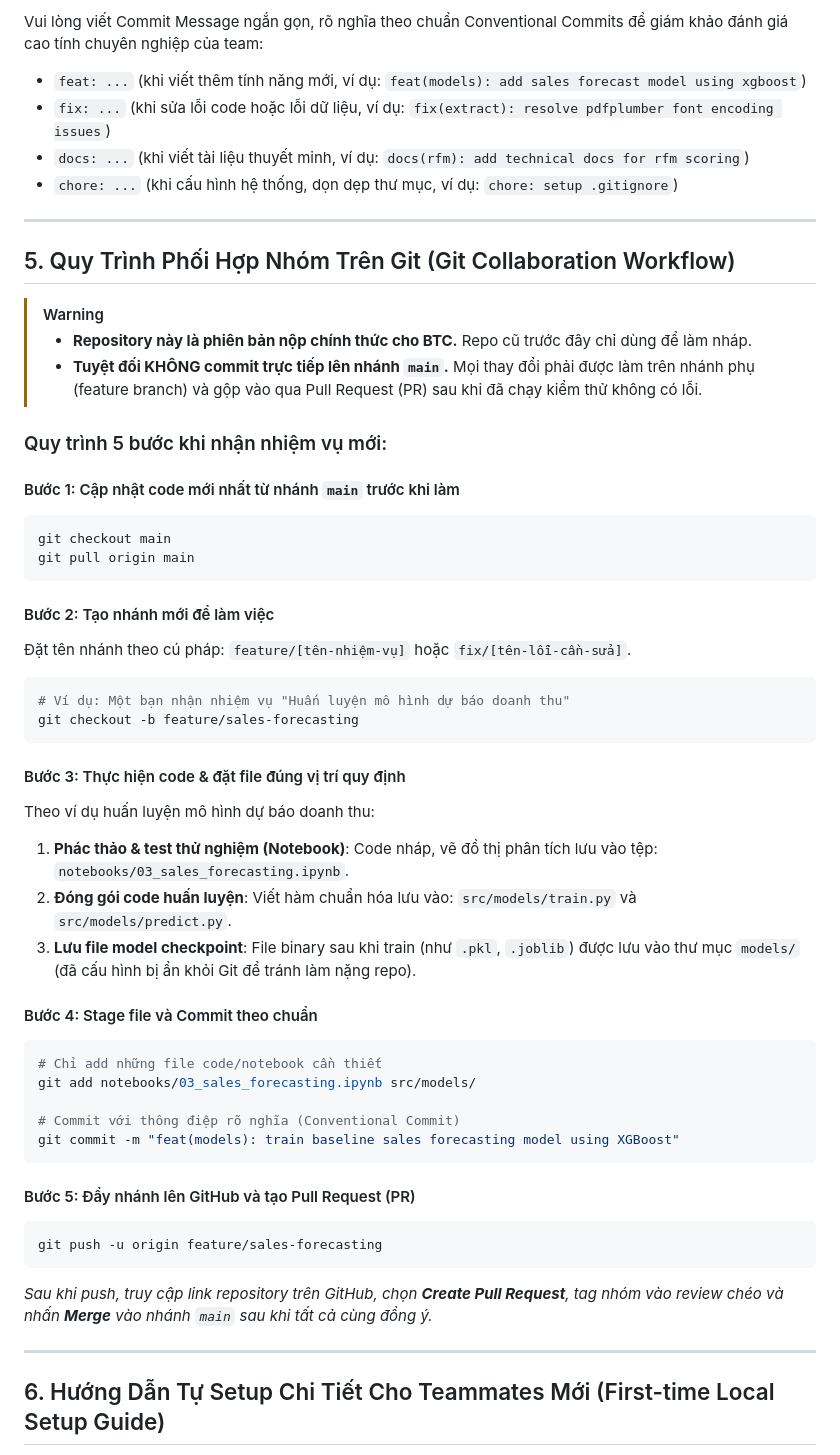
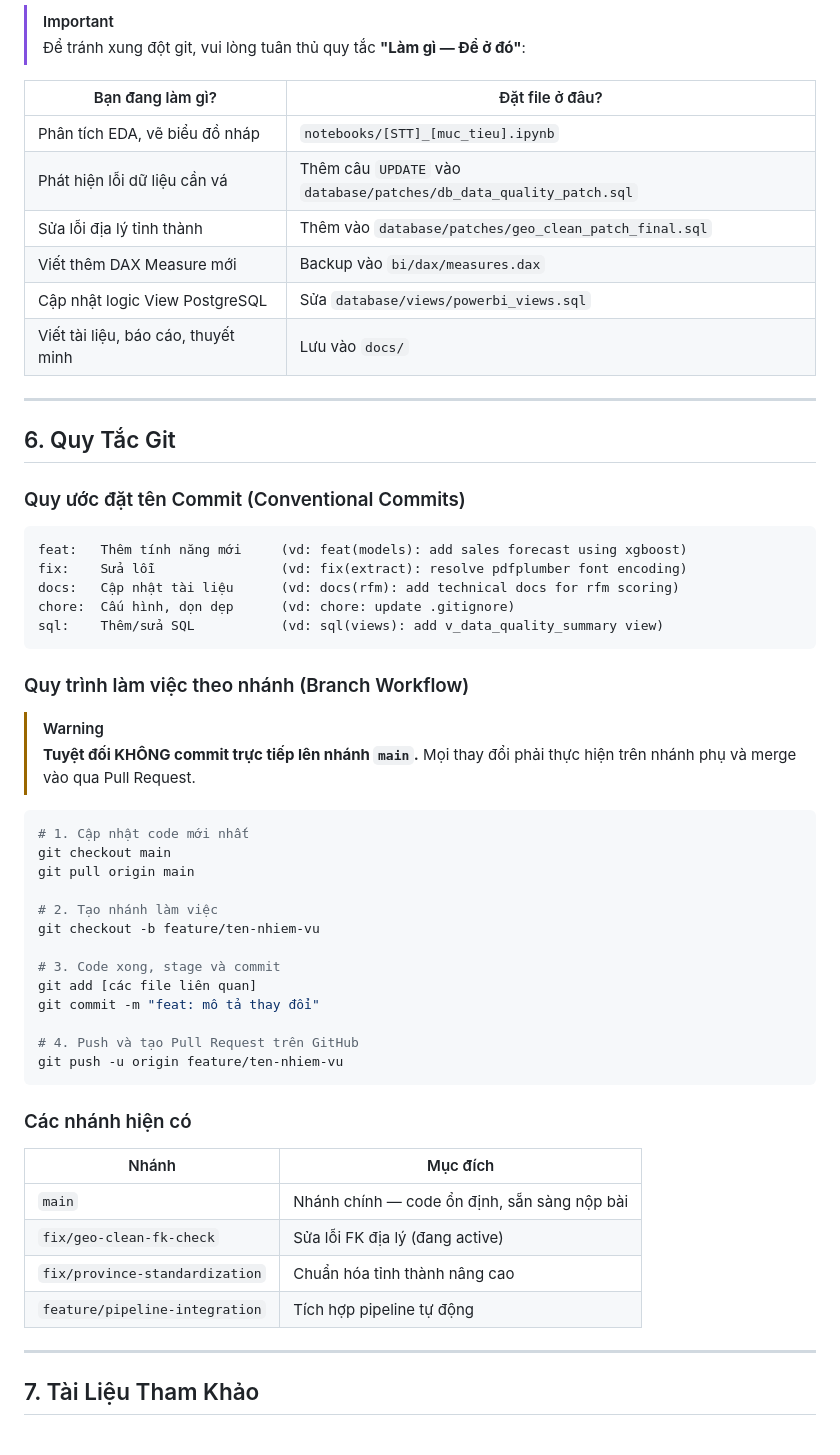
Before and after one commit to dong442005/TPT_Data-Explorers-2026, a Markdown page: README.md, the part around one of its changes. Drawn GitHub-style.

Commit message:
docs: rewrite README & translate DAX measures to Vietnamese

````diff
--- a/README.md
+++ b/README.md
@@ -117,55 +172,59 @@ Mở file `bi/tnbike_dashboard.pbix`, cấu hình kết nối PostgreSQL `localh
 
-Vui lòng viết Commit Message ngắn gọn, rõ nghĩa theo chuẩn Conventional Commits để giám khảo đánh giá cao tính chuyên nghiệp của team:
-*   `feat: ...` (khi viết thêm tính năng mới, ví dụ: `feat(models): add sales forecast model using xgboost`)
-*   `fix: ...` (khi sửa lỗi code hoặc lỗi dữ liệu, ví dụ: `fix(extract): resolve pdfplumber font encoding issues`)
-*   `docs: ...` (khi viết tài liệu thuyết minh, ví dụ: `docs(rfm): add technical docs for rfm scoring`)
-*   `chore: ...` (khi cấu hình hệ thống, dọn dẹp thư mục, ví dụ: `chore: setup .gitignore`)
+> [!IMPORTANT]
+> Để tránh xung đột git, vui lòng tuân thủ quy tắc **"Làm gì — Để ở đó"**:
+
+| Bạn đang làm gì? | Đặt file ở đâu? |
+|---|---|
+| Phân tích EDA, vẽ biểu đồ nháp | `notebooks/[STT]_[muc_tieu].ipynb` |
+| Phát hiện lỗi dữ liệu cần vá | Thêm câu `UPDATE` vào `database/patches/db_data_quality_patch.sql` |
+| Sửa lỗi địa lý tỉnh thành | Thêm vào `database/patches/geo_clean_patch_final.sql` |
+| Viết thêm DAX Measure mới | Backup vào `bi/dax/measures.dax` |
+| Cập nhật logic View PostgreSQL | Sửa `database/views/powerbi_views.sql` |
+| Viết tài liệu, báo cáo, thuyết minh | Lưu vào `docs/` |
 
 ---
 
-## 5. Quy Trình Phối Hợp Nhóm Trên Git (Git Collaboration Workflow)
+## 6. Quy Tắc Git
+
+### Quy ước đặt tên Commit (Conventional Commits)
+```
+feat:   Thêm tính năng mới     (vd: feat(models): add sales forecast using xgboost)
+fix:    Sửa lỗi                (vd: fix(extract): resolve pdfplumber font encoding)
+docs:   Cập nhật tài liệu      (vd: docs(rfm): add technical docs for rfm scoring)
+chore:  Cấu hình, dọn dẹp      (vd: chore: update .gitignore)
+sql:    Thêm/sửa SQL           (vd: sql(views): add v_data_quality_summary view)
+```
+
+### Quy trình làm việc theo nhánh (Branch Workflow)
 
 > [!WARNING]
-> *   **Repository này là phiên bản nộp chính thức cho BTC.** Repo cũ trước đây chỉ dùng để làm nháp.
-> *   **Tuyệt đối KHÔNG commit trực tiếp lên nhánh `main`.** Mọi thay đổi phải được làm trên nhánh phụ (feature branch) và gộp vào qua Pull Request (PR) sau khi đã chạy kiểm thử không có lỗi.
+> **Tuyệt đối KHÔNG commit trực tiếp lên nhánh `main`.** Mọi thay đổi phải thực hiện trên nhánh phụ và merge vào qua Pull Request.
 
-### Quy trình 5 bước khi nhận nhiệm vụ mới:
-
-#### Bước 1: Cập nhật code mới nhất từ nhánh `main` trước khi làm
 ```bash
+# 1. Cập nhật code mới nhất
 git checkout main
 git pull origin main
+
+# 2. Tạo nhánh làm việc
+git checkout -b feature/ten-nhiem-vu
+
+# 3. Code xong, stage và commit
+git add [các file liên quan]
+git commit -m "feat: mô tả thay đổi"
+
+# 4. Push và tạo Pull Request trên GitHub
+git push -u origin feature/ten-nhiem-vu
 ```
 
-#### Bước 2: Tạo nhánh mới để làm việc
-Đặt tên nhánh theo cú pháp: `feature/[tên-nhiệm-vụ]` hoặc `fix/[tên-lỗi-cần-sửa]`.
-```bash
-# Ví dụ: Một bạn nhận nhiệm vụ "Huấn luyện mô hình dự báo doanh thu"
-git checkout -b feature/sales-forecasting
-```
-
-#### Bước 3: Thực hiện code & đặt file đúng vị trí quy định
-Theo ví dụ huấn luyện mô hình dự báo doanh thu:
-1.  **Phác thảo & test thử nghiệm (Notebook)**: Code nháp, vẽ đồ thị phân tích lưu vào tệp: `notebooks/03_sales_forecasting.ipynb`.
-2.  **Đóng gói code huấn luyện**: Viết hàm chuẩn hóa lưu vào: `src/models/train.py` và `src/models/predict.py`.
-3.  **Lưu file model checkpoint**: File binary sau khi train (như `.pkl`, `.joblib`) được lưu vào thư mục `models/` (đã cấu hình bị ẩn khỏi Git để tránh làm nặng repo).
-
-#### Bước 4: Stage file và Commit theo chuẩn
-```bash
-# Chỉ add những file code/notebook cần thiết
-git add notebooks/03_sales_forecasting.ipynb src/models/
-
-# Commit với thông điệp rõ nghĩa (Conventional Commit)
-git commit -m "feat(models): train baseline sales forecasting model using XGBoost"
-```
-
-#### Bước 5: Đẩy nhánh lên GitHub và tạo Pull Request (PR)
-```bash
-git push -u origin feature/sales-forecasting
-```
-*Sau khi push, truy cập link repository trên GitHub, chọn **Create Pull Request**, tag nhóm vào review chéo và nhấn **Merge** vào nhánh `main` sau khi tất cả cùng đồng ý.*
+### Các nhánh hiện có
+| Nhánh | Mục đích |
+|---|---|
+| `main` | Nhánh chính — code ổn định, sẵn sàng nộp bài |
+| `fix/geo-clean-fk-check` | Sửa lỗi FK địa lý (đang active) |
+| `fix/province-standardization` | Chuẩn hóa tỉnh thành nâng cao |
+| `feature/pipeline-integration` | Tích hợp pipeline tự động |
 
 ---
 
-## 6. Hướng Dẫn Tự Setup Chi Tiết Cho Teammates Mới (First-time Local Setup Guide)
+## 7. Tài Liệu Tham Khảo
 
````
Also changed, not shown: other parts of README.md (+135 -117 lines), docs/dashboard_powerbi_guide.md (+32 -32 lines).
